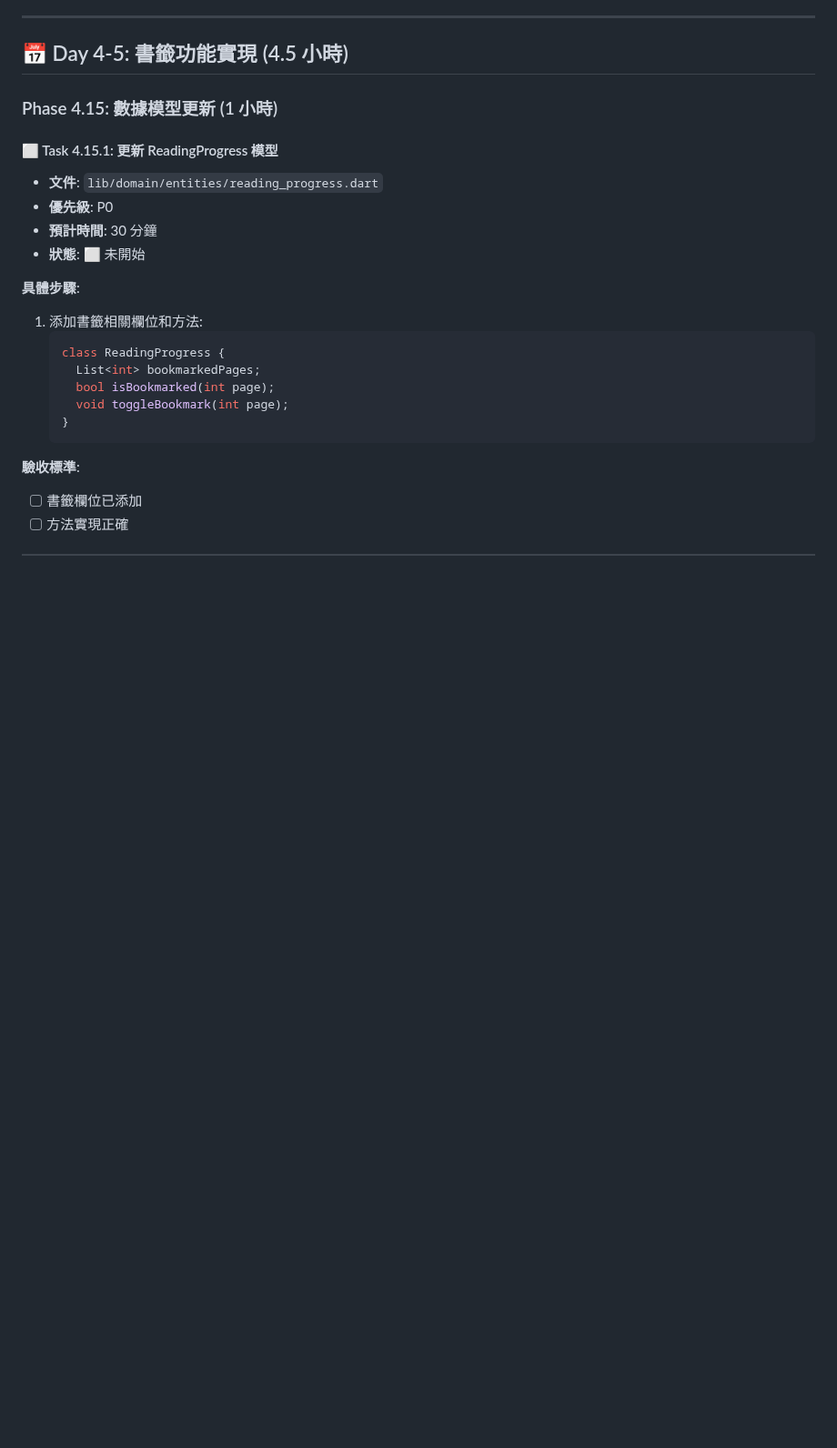
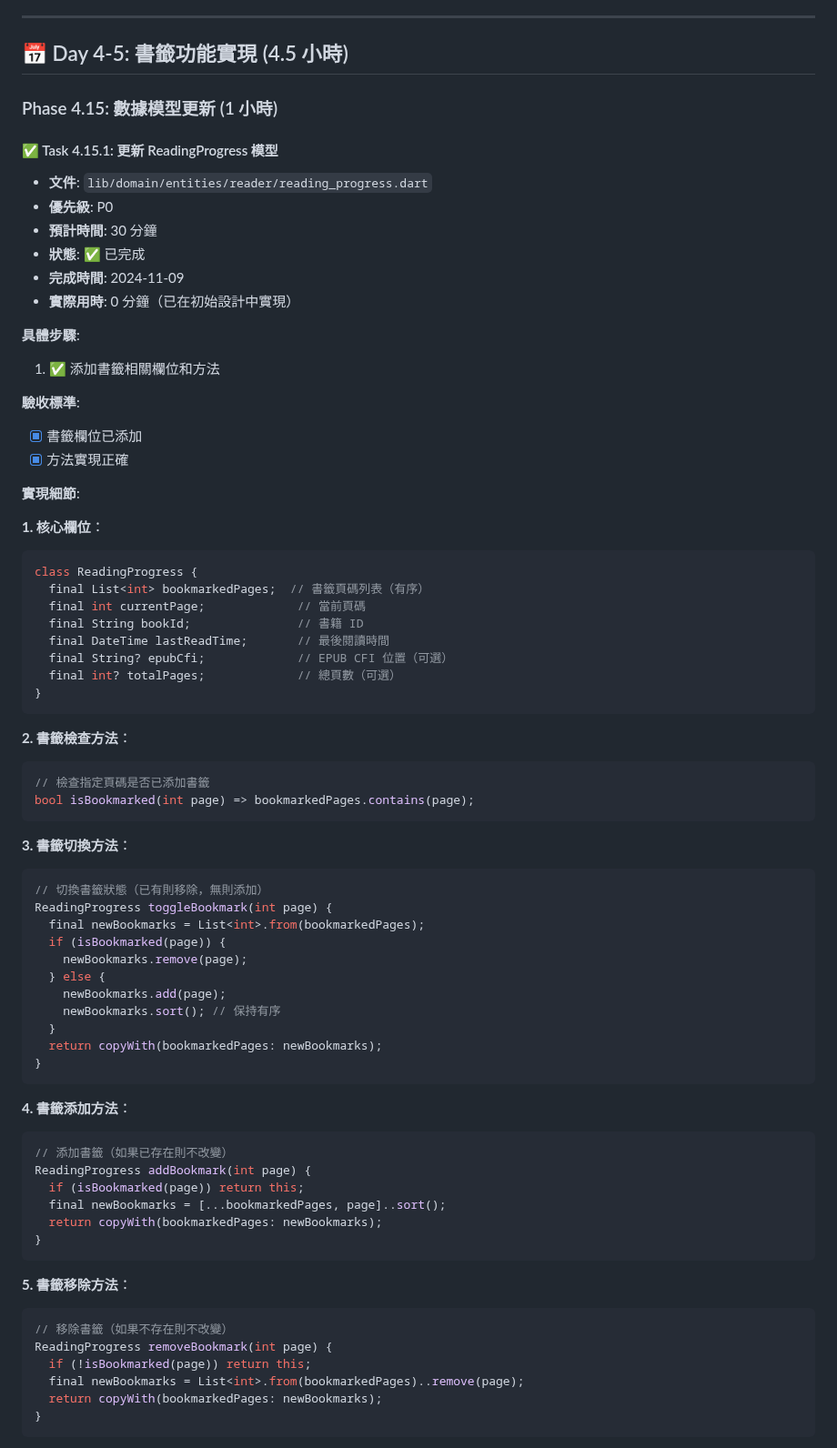
Before and after one commit to kkwenFreemind/ShuyuanReader, a Markdown page: app/specs/04-reader-view-tasks.md, the part around one of its changes. Shown at 91% size. Rendered like a GitHub page; blank space fills up the shorter version.

Commit message:
docs: Complete Task 4.15.1 - ReadingProgress model bookmark functionality verified
The ReadingProgress model already has complete bookmark functionality:
- bookmarkedPages field for storing bookmark page numbers
- isBookmarked() method to check bookmark status
- toggleBookmark() method to add/remove bookmarks
- addBookmark() and removeBookmark() methods for explicit operations
- bookmarkCount property for bookmark statistics
- Immutable design with automatic timestamp updates

````diff
--- a/app/specs/04-reader-view-tasks.md
+++ b/app/specs/04-reader-view-tasks.md
@@ -1718,22 +1718,73 @@ ReaderSettings getDefaultSettings()
 
 ### Phase 4.15: 數據模型更新 (1 小時)
 
-#### ⬜ Task 4.15.1: 更新 ReadingProgress 模型
-- **文件**: `lib/domain/entities/reading_progress.dart`
+#### ✅ Task 4.15.1: 更新 ReadingProgress 模型
+- **文件**: `lib/domain/entities/reader/reading_progress.dart`
 - **優先級**: P0
 - **預計時間**: 30 分鐘
-- **狀態**: ⬜ 未開始
-
-**具體步驟**:
-1. 添加書籤相關欄位和方法:
-   ```dart
-   class ReadingProgress {
-     List<int> bookmarkedPages;
-     bool isBookmarked(int page);
-     void toggleBookmark(int page);
-   }
-   ```
-
-**驗收標準**:
-- [ ] 書籤欄位已添加
-- [ ] 方法實現正確
+- **狀態**: ✅ 已完成
+- **完成時間**: 2024-11-09
+- **實際用時**: 0 分鐘（已在初始設計中實現）
+
+**具體步驟**:
+1. ✅ 添加書籤相關欄位和方法
+
+**驗收標準**:
+- [x] 書籤欄位已添加
+- [x] 方法實現正確
+
+**實現細節**:
+
+**1. 核心欄位**：
+```dart
+class ReadingProgress {
+  final List<int> bookmarkedPages;  // 書籤頁碼列表（有序）
+  final int currentPage;             // 當前頁碼
+  final String bookId;               // 書籍 ID
+  final DateTime lastReadTime;       // 最後閱讀時間
+  final String? epubCfi;             // EPUB CFI 位置（可選）
+  final int? totalPages;             // 總頁數（可選）
+}
+```
+
+**2. 書籤檢查方法**：
+```dart
+// 檢查指定頁碼是否已添加書籤
+bool isBookmarked(int page) => bookmarkedPages.contains(page);
+```
+
+**3. 書籤切換方法**：
+```dart
+// 切換書籤狀態（已有則移除，無則添加）
+ReadingProgress toggleBookmark(int page) {
+  final newBookmarks = List<int>.from(bookmarkedPages);
+  if (isBookmarked(page)) {
+    newBookmarks.remove(page);
+  } else {
+    newBookmarks.add(page);
+    newBookmarks.sort(); // 保持有序
+  }
+  return copyWith(bookmarkedPages: newBookmarks);
+}
+```
+
+**4. 書籤添加方法**：
+```dart
+// 添加書籤（如果已存在則不改變）
+ReadingProgress addBookmark(int page) {
+  if (isBookmarked(page)) return this;
+  final newBookmarks = [...bookmarkedPages, page]..sort();
+  return copyWith(bookmarkedPages: newBookmarks);
+}
+```
+
+**5. 書籤移除方法**：
+```dart
+// 移除書籤（如果不存在則不改變）
+ReadingProgress removeBookmark(int page) {
+  if (!isBookmarked(page)) return this;
+  final newBookmarks = List<int>.from(bookmarkedPages)..remove(page);
+  return copyWith(bookmarkedPages: newBookmarks);
+}
+```
+
````
Also changed, not shown: other parts of app/specs/04-reader-view-tasks.md (+33 -2 lines).
